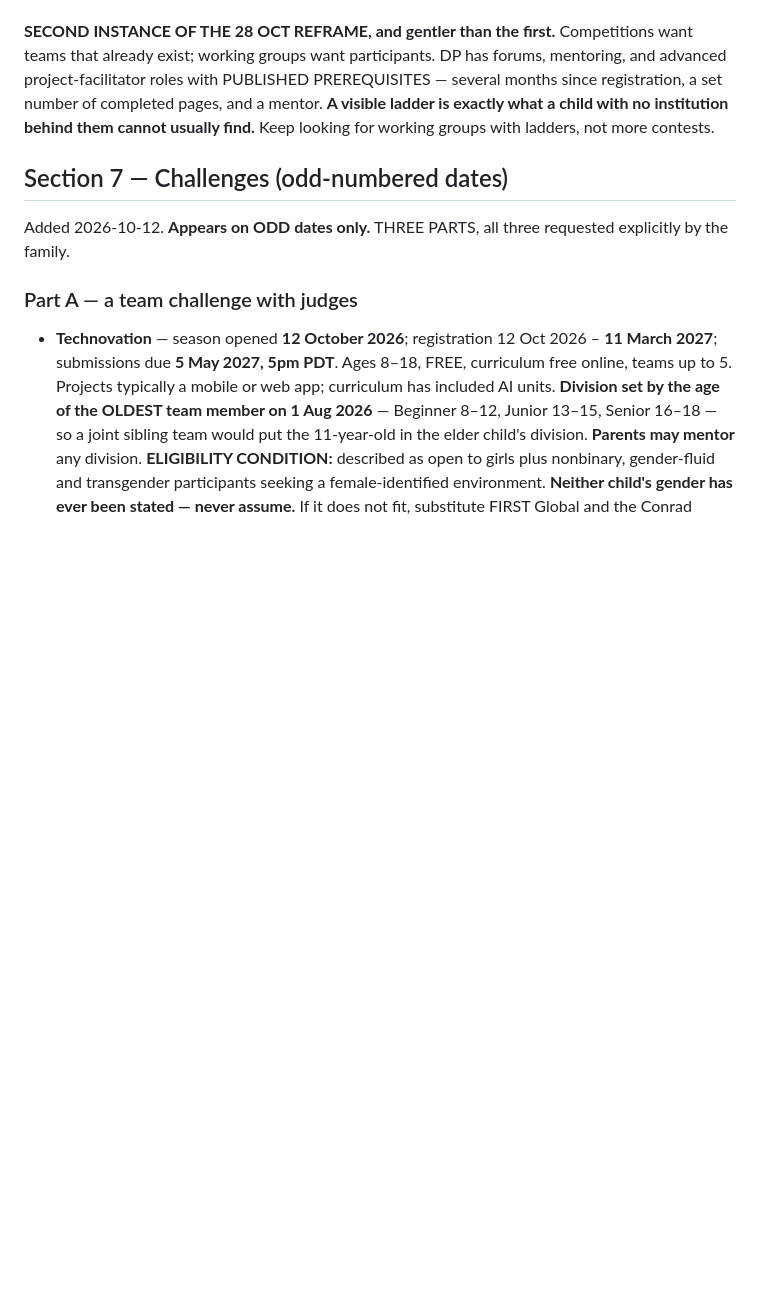
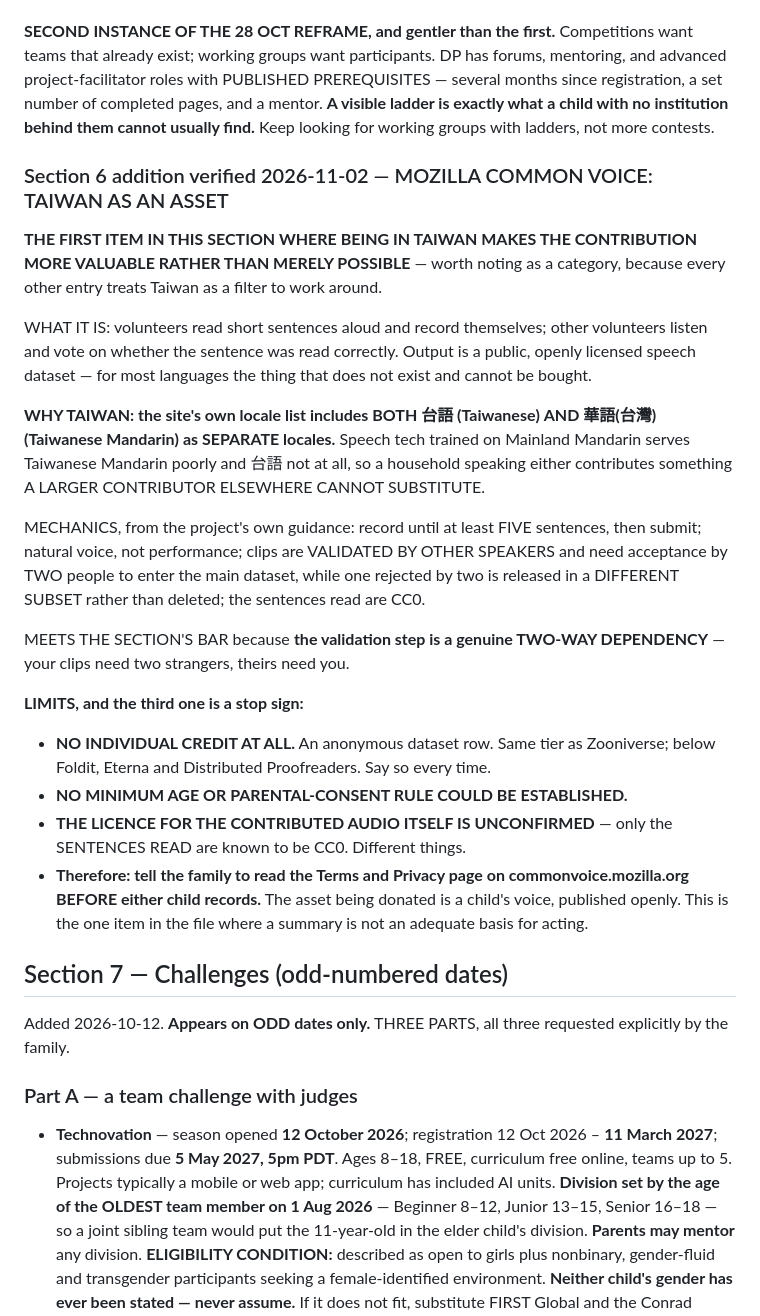
Before and after one commit to NebulousCoast/Chinese101, a Markdown page: digest/spec.md, the part around one of its changes. Rendered like a GitHub page; blank space fills up the shorter version.

```diff
--- a/digest/spec.md
+++ b/digest/spec.md
@@ -1711,6 +1734,43 @@ several months since registration, a set number of completed pages, and a mentor
 **A visible ladder is exactly what a child with no institution behind them cannot
 usually find.** Keep looking for working groups with ladders, not more contests.
 
+### Section 6 addition verified 2026-11-02 — MOZILLA COMMON VOICE: TAIWAN AS AN ASSET
+
+**THE FIRST ITEM IN THIS SECTION WHERE BEING IN TAIWAN MAKES THE CONTRIBUTION MORE
+VALUABLE RATHER THAN MERELY POSSIBLE** — worth noting as a category, because every
+other entry treats Taiwan as a filter to work around.
+
+WHAT IT IS: volunteers read short sentences aloud and record themselves; other
+volunteers listen and vote on whether the sentence was read correctly. Output is a
+public, openly licensed speech dataset — for most languages the thing that does not
+exist and cannot be bought.
+
+**WHY TAIWAN: the site's own locale list includes BOTH 台語 (Taiwanese) AND
+華語(台灣) (Taiwanese Mandarin) as SEPARATE locales.** Speech tech trained on
+Mainland Mandarin serves Taiwanese Mandarin poorly and 台語 not at all, so a
+household speaking either contributes something A LARGER CONTRIBUTOR ELSEWHERE
+CANNOT SUBSTITUTE.
+
+MECHANICS, from the project's own guidance: record until at least FIVE sentences,
+then submit; natural voice, not performance; clips are VALIDATED BY OTHER SPEAKERS
+and need acceptance by TWO people to enter the main dataset, while one rejected by
+two is released in a DIFFERENT SUBSET rather than deleted; the sentences read are
+CC0.
+
+MEETS THE SECTION'S BAR because **the validation step is a genuine TWO-WAY
+DEPENDENCY** — your clips need two strangers, theirs need you.
+
+**LIMITS, and the third one is a stop sign:**
+- **NO INDIVIDUAL CREDIT AT ALL.** An anonymous dataset row. Same tier as Zooniverse;
+  below Foldit, Eterna and Distributed Proofreaders. Say so every time.
+- **NO MINIMUM AGE OR PARENTAL-CONSENT RULE COULD BE ESTABLISHED.**
+- **THE LICENCE FOR THE CONTRIBUTED AUDIO ITSELF IS UNCONFIRMED** — only the
+  SENTENCES READ are known to be CC0. Different things.
+- **Therefore: tell the family to read the Terms and Privacy page on
+  commonvoice.mozilla.org BEFORE either child records.** The asset being donated is a
+  child's voice, published openly. This is the one item in the file where a summary is
+  not an adequate basis for acting.
+
 ## Section 7 — Challenges (odd-numbered dates)
 
 Added 2026-10-12. **Appears on ODD dates only.** THREE PARTS, all three requested
```
Also changed, not shown: other parts of digest/spec.md (+45 -0 lines), digest/archive/2026-11-02.md (added, +126 -0 lines), digest/ledger.md (+1 -0 lines).
